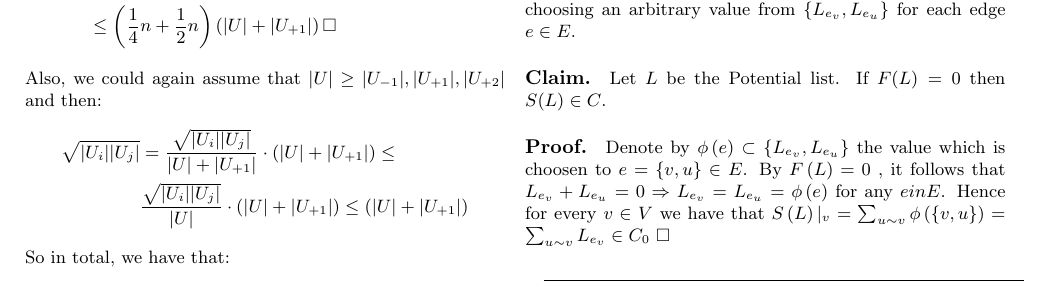
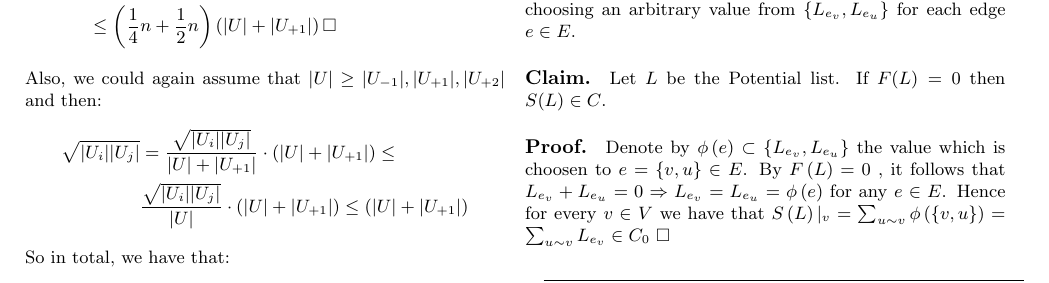
Before and after one commit to dudupo/Academic, a LaTeX document (projects/NLTES_project/ldpc_ltc.tex): part of page 5 of 5, cut so that both start at the same text. Compiled offline with pdfLaTeX.

Commit message:
compiling -Fri Oct 28 06:57:56 PM IDT 2022

```diff
--- a/projects/NLTES_project/ldpc_ltc.tex
+++ b/projects/NLTES_project/ldpc_ltc.tex
@@ -303,7 +303,7 @@ For completeness, we show exactly how Theorem 1 implies testability. The followi
 %\begin{adjustbox}{width=\textwidth}
 \paragraph{Definition.}Let $L = \{L_{i}\}^{2|E|}_{0}$  be a series of $2|E|$. Such that for each vertex $ v\ in V$ $\sum_{ e = \{u,v\} }{ L_{e_v} } \in C_{0}$. We will call $L$ a \textit{Potential list} and refer to the $e_{v}$'th element of $L$ as a suggestion made by the vertex $v \in V$ for the edge $e \in E$. Define the \textit{Force} of $L$ to be the following sum $  F\left( L \right) = \sum_{e = \{v,u\} \in E }{ \left(L_{e_v} + L_{e_u}\right) }$ and notice that $ F\left( L \right) \in C_{\oplus}$. And define the \textit{state} $S(L) \subset \mathbb{F}^{|E|}_{2}$ of $L$ as the vector obtained by choosing an arbitrary value from $ \{ L_{e_v}, L_{e_u} \}$ for each edge $e \in E$.
 \paragraph{Claim.} Let $L$ be the Potential list. If $F(L)=0$ then $S(L)\in C$.
-\paragraph{Proof.} Denote by $\phi\left( e \right) \subset \{ L_{e_v}, L_{e_u} \}$ the value which is choosen to $e = \{v,u\} \in E$. By $F\left(L\right) = 0$ , it follows that $ L_{e_v} + L_{e_u} = 0 \Rightarrow L_{e_v} = L_{e_u} = \phi\left( e \right) $ for any $e in E$. Hence for every $v\in V$ we have that $ S\left( L \right)|_{v} = \sum_{u \sim v}{ \phi\left( \{v,u\} \right) } =  \sum_{u \sim v}{ L_{e_v }} \in C_{0}$ $\square$
+\paragraph{Proof.} Denote by $\phi\left( e \right) \subset \{ L_{e_v}, L_{e_u} \}$ the value which is choosen to $e = \{v,u\} \in E$. By $F\left(L\right) = 0$ , it follows that $ L_{e_v} + L_{e_u} = 0 \Rightarrow L_{e_v} = L_{e_u} = \phi\left( e \right) $ for any $e \in E$. Hence for every $v\in V$ we have that $ S\left( L \right)|_{v} = \sum_{u \sim v}{ \phi\left( \{v,u\} \right) } =  \sum_{u \sim v}{ L_{e_v }} \in C_{0}$ $\square$
 \paragraph{}
 
 \begin{algorithm}[H]
```
Also changed, not shown: projects/pdfs/ldpc_ltc.pdf.
